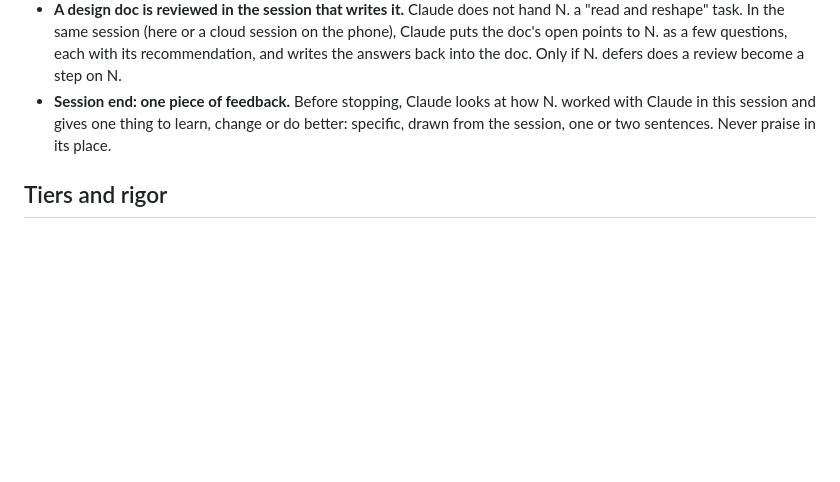
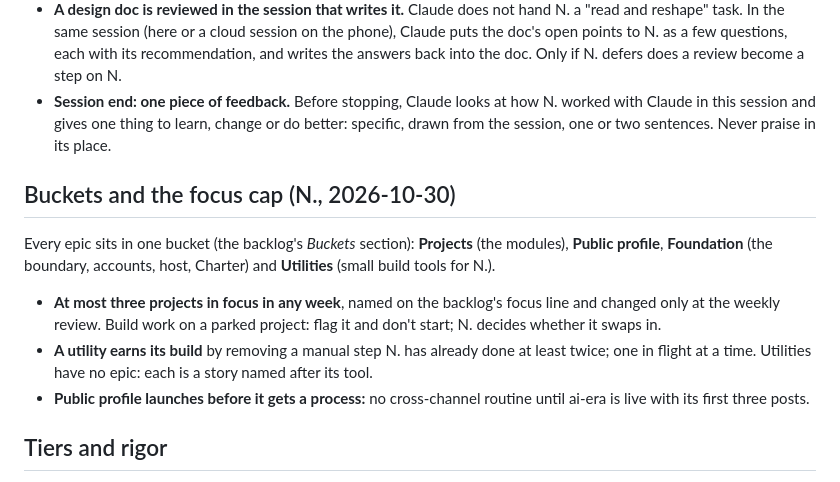
Before and after one commit to nklassen-app/kairos-domus, a Markdown page: CLAUDE.md, the part around the change. Rendered like a GitHub page; blank space fills up the shorter version.

Commit message:
CLAUDE.md: sync with the foundation master (buckets and the focus cap) (#8)
* CLAUDE.md: sync with the foundation master (buckets and the focus cap)

Co-Authored-By: Claude Opus 5.5 <noreply@anthropic.com>
Claude-Session: https://claude.ai/code/session_01KEGqLixzHuP19VkurG8o24

* CLAUDE.md: sync with the foundation master (utilities are stories)

Co-Authored-By: Claude Opus 5.5 <noreply@anthropic.com>
Claude-Session: https://claude.ai/code/session_01KEGqLixzHuP19VkurG8o24

---------

Co-authored-by: Claude <noreply@anthropic.com>

```diff
--- a/CLAUDE.md
+++ b/CLAUDE.md
@@ -42,6 +42,12 @@ Kairos exists to take load off N., not to add it. N. is the bottleneck, so every
 - **A design doc is reviewed in the session that writes it.** Claude does not hand N. a "read and reshape" task. In the same session (here or a cloud session on the phone), Claude puts the doc's open points to N. as a few questions, each with its recommendation, and writes the answers back into the doc. Only if N. defers does a review become a step on N.
 - **Session end: one piece of feedback.** Before stopping, Claude looks at how N. worked with Claude in this session and gives one thing to learn, change or do better: specific, drawn from the session, one or two sentences. Never praise in its place.
 
+## Buckets and the focus cap (N., 2026-10-30)
+Every epic sits in one bucket (the backlog's *Buckets* section): **Projects** (the modules), **Public profile**, **Foundation** (the boundary, accounts, host, Charter) and **Utilities** (small build tools for N.).
+- **At most three projects in focus in any week**, named on the backlog's focus line and changed only at the weekly review. Build work on a parked project: flag it and don't start; N. decides whether it swaps in.
+- **A utility earns its build** by removing a manual step N. has already done at least twice; one in flight at a time. Utilities have no epic: each is a story named after its tool.
+- **Public profile launches before it gets a process:** no cross-channel routine until ai-era is live with its first three posts.
+
 ## Tiers and rigor
 - Rigor scales with tier. A throwaway spike inside the boundary needs no hardened auth, audit logging, or encryption-at-rest — those are earned later.
 - **Do not build Tier 2 (multi-user, other people's data) capability** without an explicit, deliberate go-ahead. The jump from personal to multi-user is a hard gate, not a smooth slope.
```
